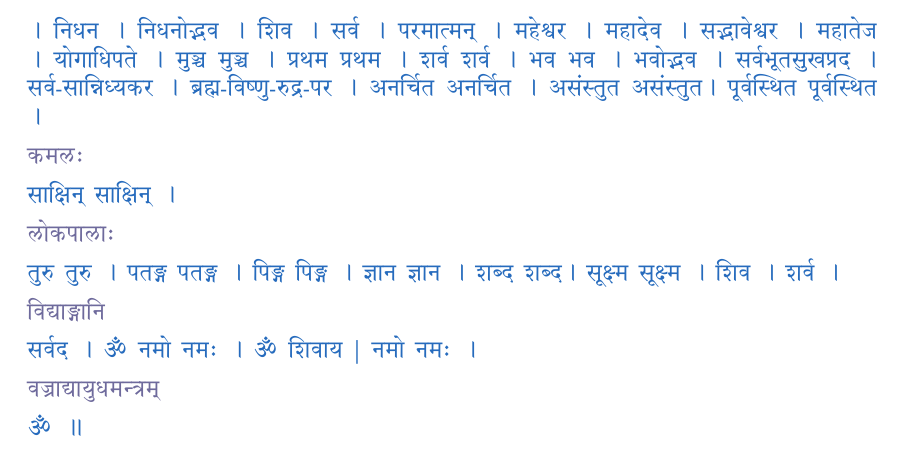
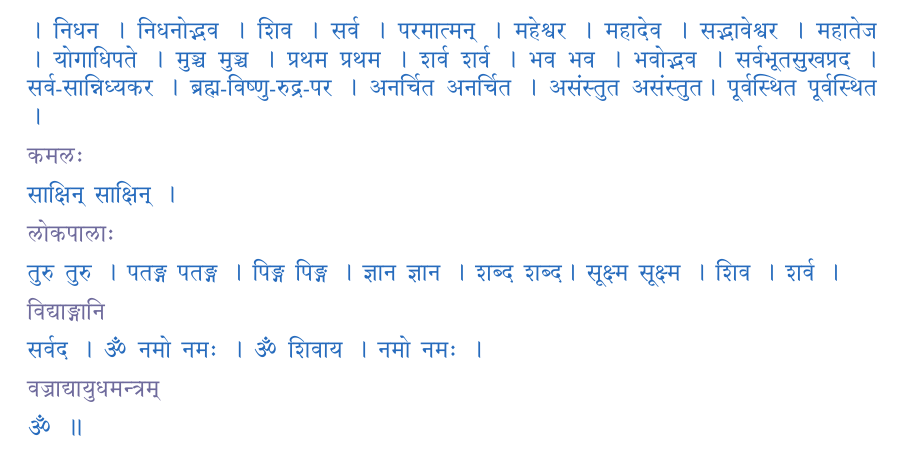
Before and after one commit to somasushma/tex-files, a LaTeX document (vyomavyApin/vyomapvyApin.tex): part of page 3 of 3, cut so that both start at the same text. The pictures show the PDF file vyomavyApin/vyomapvyApin.pdf that the author committed with the source.

Commit message:
Add files via upload

```diff
--- a/vyomavyApin/vyomapvyApin.tex
+++ b/vyomavyApin/vyomapvyApin.tex
@@ -126,7 +126,7 @@
 {\color{CadetBlue} लोकपालाः } \\[5pt]
 {\color{NavyBlue} तुरु तुरु । पतङ्ग पतङ्ग । पिङ्ग पिङ्ग । ज्ञान ज्ञान । शब्द शब्द। सूक्ष्म सूक्ष्म । शिव । शर्व ।  }\\[5pt]
 {\color{CadetBlue} विद्याङ्गानि } \\[5pt]
-{\color{NavyBlue} सर्वद । ॐ नमो नमः । ॐ शिवाय | नमो नमः । }\\[5pt]
+{\color{NavyBlue} सर्वद । ॐ नमो नमः । ॐ शिवाय । नमो नमः । }\\[5pt]
 {\color{CadetBlue} वज्राद्यायुधमन्त्रम्} \\[5pt]
 {\color{NavyBlue} ॐ ॥}
 }}
```
Also changed, not shown: vyomavyApin/vyomapvyApin.pdf.
